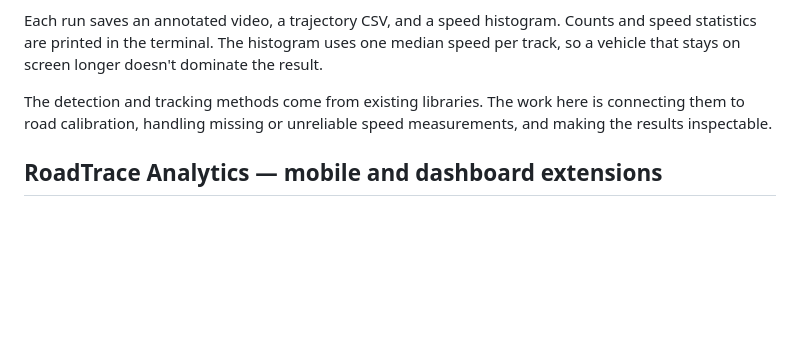
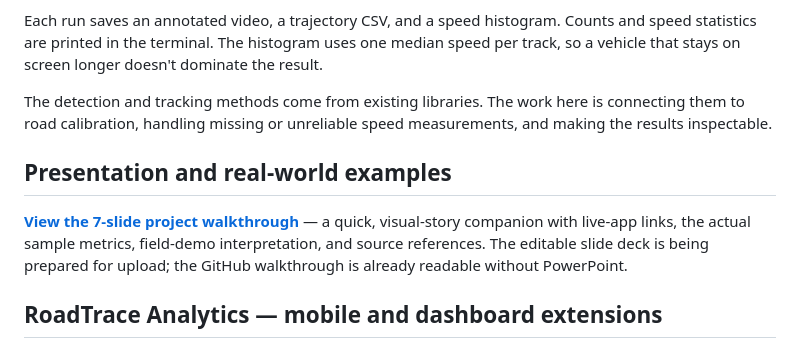
Before and after one commit to GauravKudeshia/RoadTrace, a Markdown page: README.md, the part around the change. Drawn GitHub-style; blank space fills up the shorter version.

Commit message:
docs: surface presentation and project walkthrough at top of README

```diff
--- a/README.md
+++ b/README.md
@@ -25,6 +25,10 @@ Speed comes from distance traveled over elapsed video time. The sample uses a on
 Each run saves an annotated video, a trajectory CSV, and a speed histogram. Counts and speed statistics are printed in the terminal. The histogram uses one median speed per track, so a vehicle that stays on screen longer doesn't dominate the result.
 
 The detection and tracking methods come from existing libraries. The work here is connecting them to road calibration, handling missing or unreliable speed measurements, and making the results inspectable.
+
+## Presentation and real-world examples
+
+**[View the 7-slide project walkthrough](docs/PRESENTATION.md)** — a quick, visual-story companion with live-app links, the actual sample metrics, field-demo interpretation, and source references. The editable slide deck is being prepared for upload; the GitHub walkthrough is already readable without PowerPoint.
 
 ## RoadTrace Analytics — mobile and dashboard extensions
 
```
